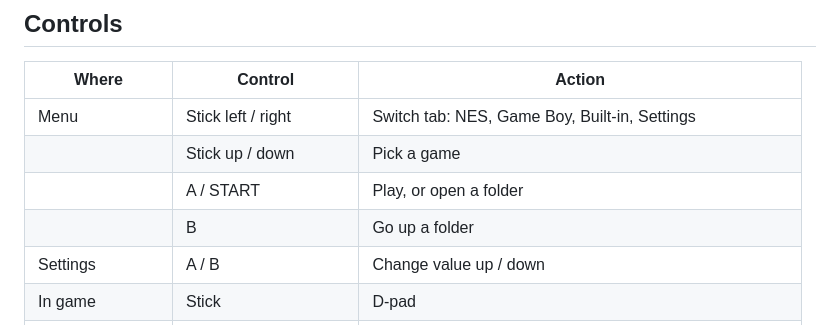
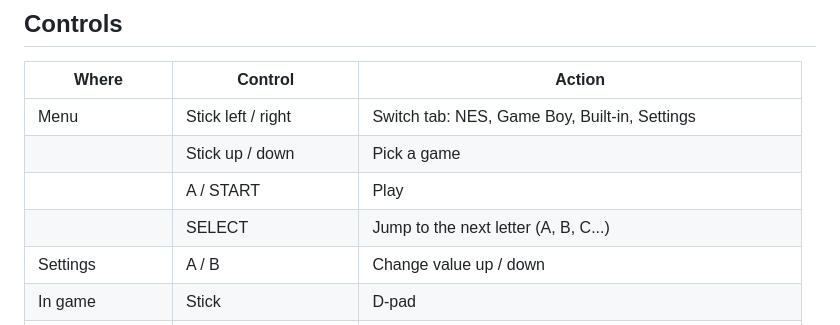
Before and after one commit to ilix1000/Misc, a Markdown page: retro-pocket/README.md, the part around one of its changes. GitHub-like rendering.

```diff
--- a/retro-pocket/README.md
+++ b/retro-pocket/README.md
@@ -71,8 +72,8 @@ The buttons use the chip's internal pull-ups, so you don't need resistors.
 |-------|---------|--------|
 | Menu  | Stick left / right | Switch tab: NES, Game Boy, Built-in, Settings |
 |       | Stick up / down    | Pick a game |
-|       | A / START          | Play, or open a folder |
-|       | B                  | Go up a folder |
+|       | A / START          | Play |
+|       | SELECT             | Jump to the next letter (A, B, C...) |
 | Settings | A / B           | Change value up / down |
 | In game | Stick           | D-pad |
 |       | A, B, START, SELECT | Same as the console |
```
Also changed, not shown: other parts of retro-pocket/README.md (+28 -15 lines), retro-pocket/docs/screens.png, 17 other files.
